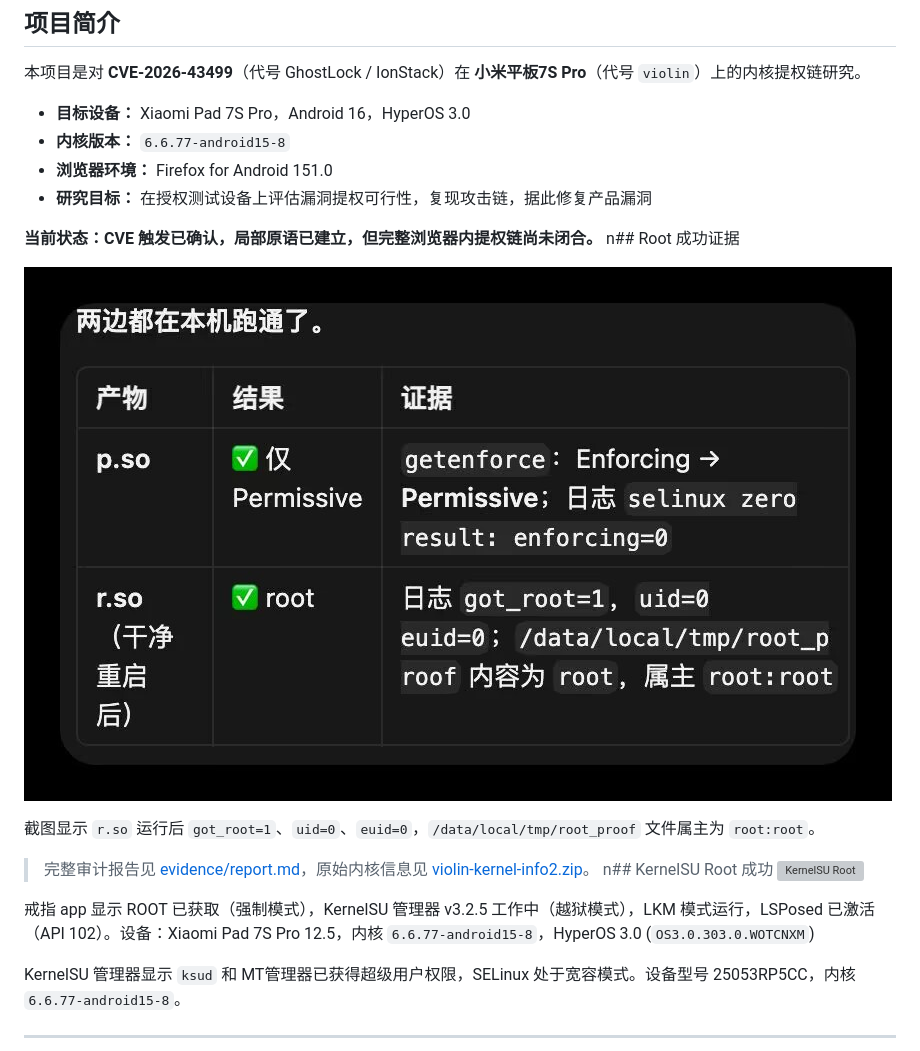
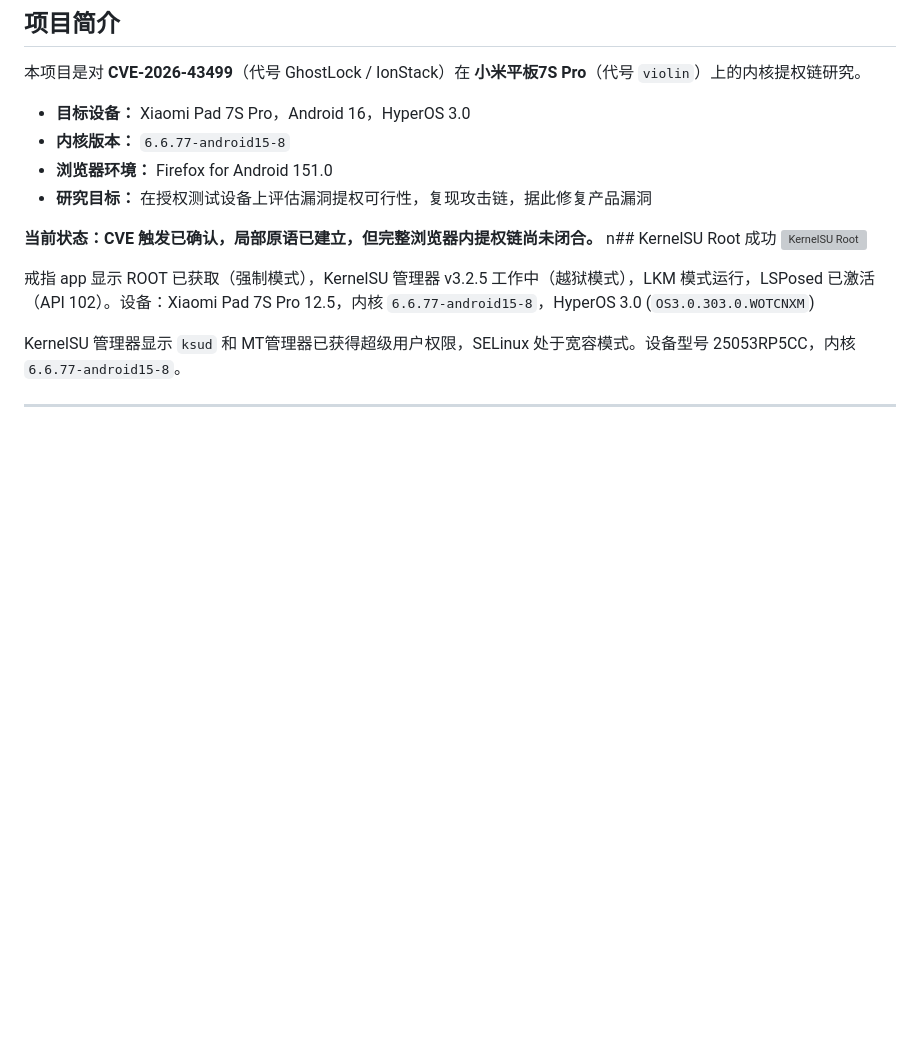
Before and after one commit to liang1228/ionstack-violin, a Markdown page: README.md, the part around the change. Drawn GitHub-style; blank space fills up the shorter version; grey boxes are pictures that could not be loaded.

Commit message:
docs: remove old p.so/r.so evidence section

```diff
--- a/README.md
+++ b/README.md
@@ -28,13 +28,6 @@
 - **研究目标：** 在授权测试设备上评估漏洞提权可行性，复现攻击链，据此修复产品漏洞
 
 **当前状态：CVE 触发已确认，局部原语已建立，但完整浏览器内提权链尚未闭合。**
-n## Root 成功证据
-
-![Root Evidence](evidence/evidence.jpg)
-
-截图显示 `r.so` 运行后 `got_root=1`、`uid=0`、`euid=0`，`/data/local/tmp/root_proof` 文件属主为 `root:root`。
-
-> 完整审计报告见 [evidence/report.md](evidence/report.md)，原始内核信息见 [violin-kernel-info2.zip](evidence/violin-kernel-info2.zip)。
 n## KernelSU Root 成功
 ![KernelSU Root](evidence/ksu-root-success.jpg)
 
```
Also changed, not shown: README_EN.md (+0 -7 lines).
